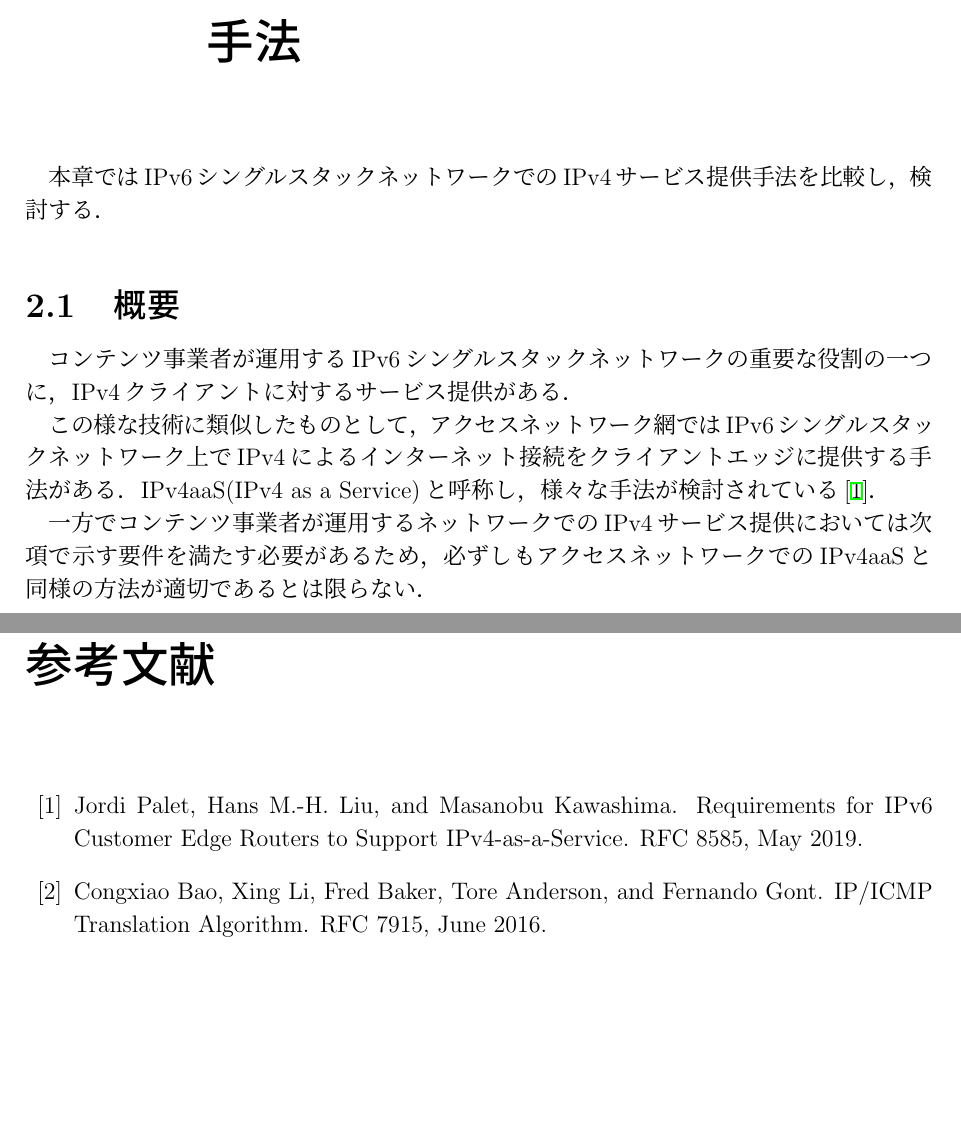
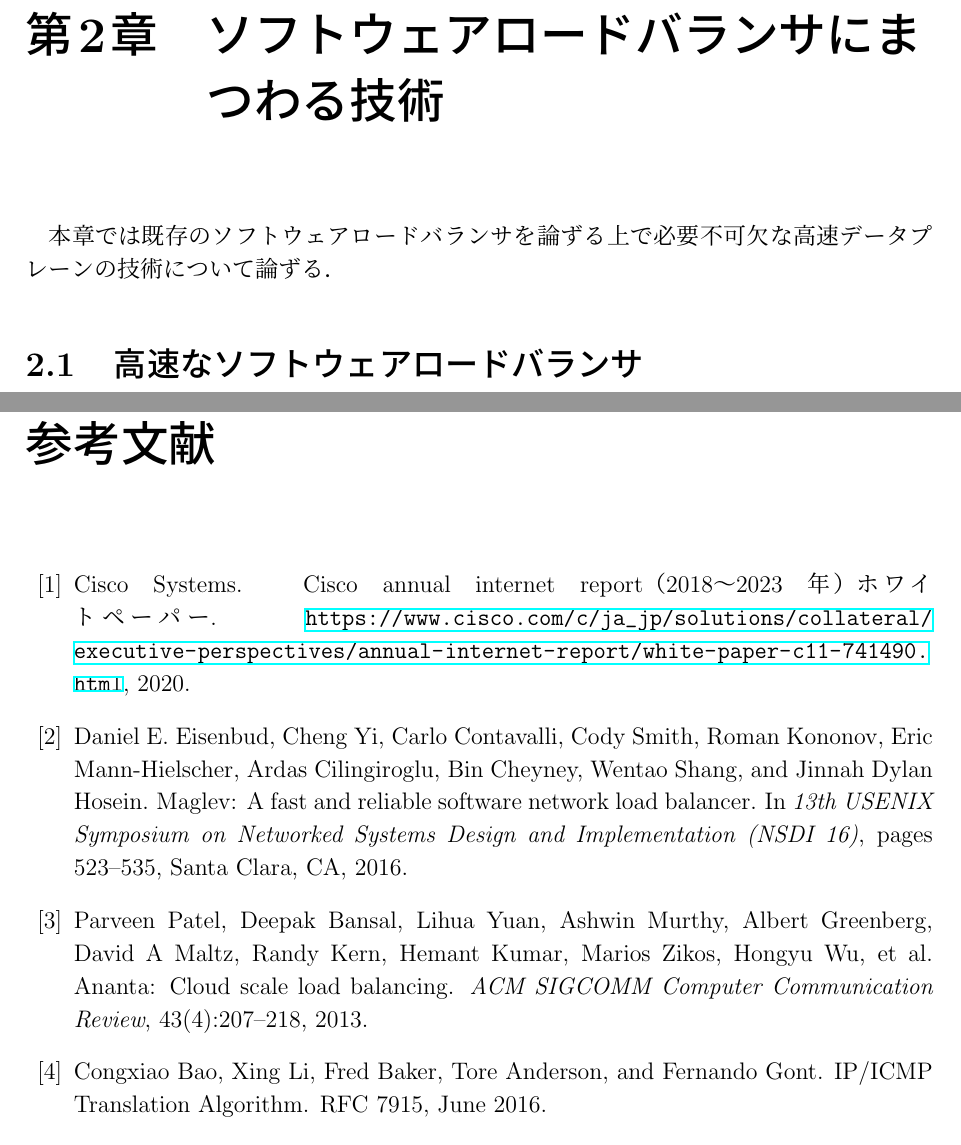
Before and after one commit to Nyatsume/graduate_thesis_pub, a LaTeX thesis (paper/thesis.tex, which reads paper/bib/cites.bib, paper/src/2_related.tex): two parts of pages 9 and 34 of 35 before the commit and two parts of pages 10 and 35 of 37 after it, joined at a grey line, cut at the place of the change, the shorter picture padded with empty space. The pictures show the PDF file paper/thesis.pdf that the author committed with the source.

Commit message:
add some ref

```diff
--- a/paper/bib/cites.bib
+++ b/paper/bib/cites.bib
@@ -46,3 +46,22 @@
 	year         = {2019},
 	howpublished = {\url{https://github.com/osrg/gobgp/blob/master/docs/sources/dynamic-neighbor.md}},
 }
+
+@article{ananta,
+	title     = {Ananta: Cloud scale load balancing},
+	author    = {Patel, Parveen and Bansal, Deepak and Yuan, Lihua and Murthy, Ashwin and Greenberg, Albert and Maltz, David A and Kern, Randy and Kumar, Hemant and Zikos, Marios and Wu, Hongyu and others},
+	journal   = {ACM SIGCOMM Computer Communication Review},
+	volume    = {43},
+	number    = {4},
+	pages     = {207--218},
+	year      = {2013},
+	publisher = {ACM New York, NY, USA}
+}
+
+@inproceedings{Magrev,
+	title     = {Maglev: A Fast and Reliable Software Network Load Balancer},
+	author    = {Daniel E. Eisenbud and Cheng Yi and Carlo Contavalli and Cody Smith and Roman Kononov and Eric Mann-Hielscher and Ardas Cilingiroglu and Bin Cheyney and Wentao Shang and Jinnah Dylan Hosein},
+	year      = {2016},
+	url       = {https://www.usenix.org/conference/nsdi16/technical-sessions/presentation/eisenbud},
+	booktitle = {13th USENIX Symposium on Networked Systems Design and Implementation (NSDI 16)},
+	pages     = {523--535},
@@ -49,3 +80,9 @@
+	title        = {Cisco Annual Internet Report（2018～2023 年）ホワイトペーパー},
+	author       = {Cisco Systems},
+	year         = {2020},
+	howpublished = {\url{https://www.cisco.com/c/ja_jp/solutions/collateral/executive-perspectives/annual-internet-report/white-paper-c11-741490.html}}
+}
+
 
 
 
--- a/paper/src/2_related.tex
+++ b/paper/src/2_related.tex
@@ -1,16 +1,19 @@
-\chapter{IPv6シングルスタックネットワークでのIPv4サービス提供手法}
+\chapter{ソフトウェアロードバランサにまつわる技術}
 \label{related}
-本章ではIPv6シングルスタックネットワークでのIPv4サービス提供手法を比較し，検討する．
+本章では既存のソフトウェアロードバランサを論ずる上で必要不可欠な高速データプレーンの技術について論ずる．
 
 
-\section{概要}
-\label{related:abstract}
+% \section{概要}
+% \label{related:abstract}
 
-コンテンツ事業者が運用するIPv6シングルスタックネットワークの重要な役割の一つに，IPv4クライアントに対するサービス提供がある．
+% コンテンツ事業者が運用するIPv6シングルスタックネットワークの重要な役割の一つに，IPv4クライアントに対するサービス提供がある．
 
-この様な技術に類似したものとして，アクセスネットワーク網ではIPv6シングルスタックネットワーク上でIPv4によるインターネット接続をクライアントエッジに提供する手法がある．IPv4aaS(IPv4 as a Service)と呼称し，様々な手法が検討されている\cite{RFC8585}．
+% この様な技術に類似したものとして，アクセスネットワーク網ではIPv6シングルスタックネットワーク上でIPv4によるインターネット接続をクライアントエッジに提供する手法がある．IPv4aaS(IPv4 as a Service)と呼称し，様々な手法が検討されている\cite{RFC8585}．
 
-一方でコンテンツ事業者が運用するネットワークでのIPv4サービス提供においては次項で示す要件を満たす必要があるため，必ずしもアクセスネットワークでのIPv4aaSと同様の方法が適切であるとは限らない．
+% 一方でコンテンツ事業者が運用するネットワークでのIPv4サービス提供においては次項で示す要件を満たす必要があるため，必ずしもアクセスネットワークでのIPv4aaSと同様の方法が適切であるとは限らない．
+
+\section{高速なソフトウェアロードバランサ}
+\label{related:rapidlb}
 
 % \subsection{IPv4サービス提供機構に求められる要件}
 % \label{related:abstract:requirements}
```
Also changed, not shown: paper/src/1_introduction.tex (+18 -1 lines), paper/thesis.pdf, paper/bib/cites.bib (12 more changed lines).
